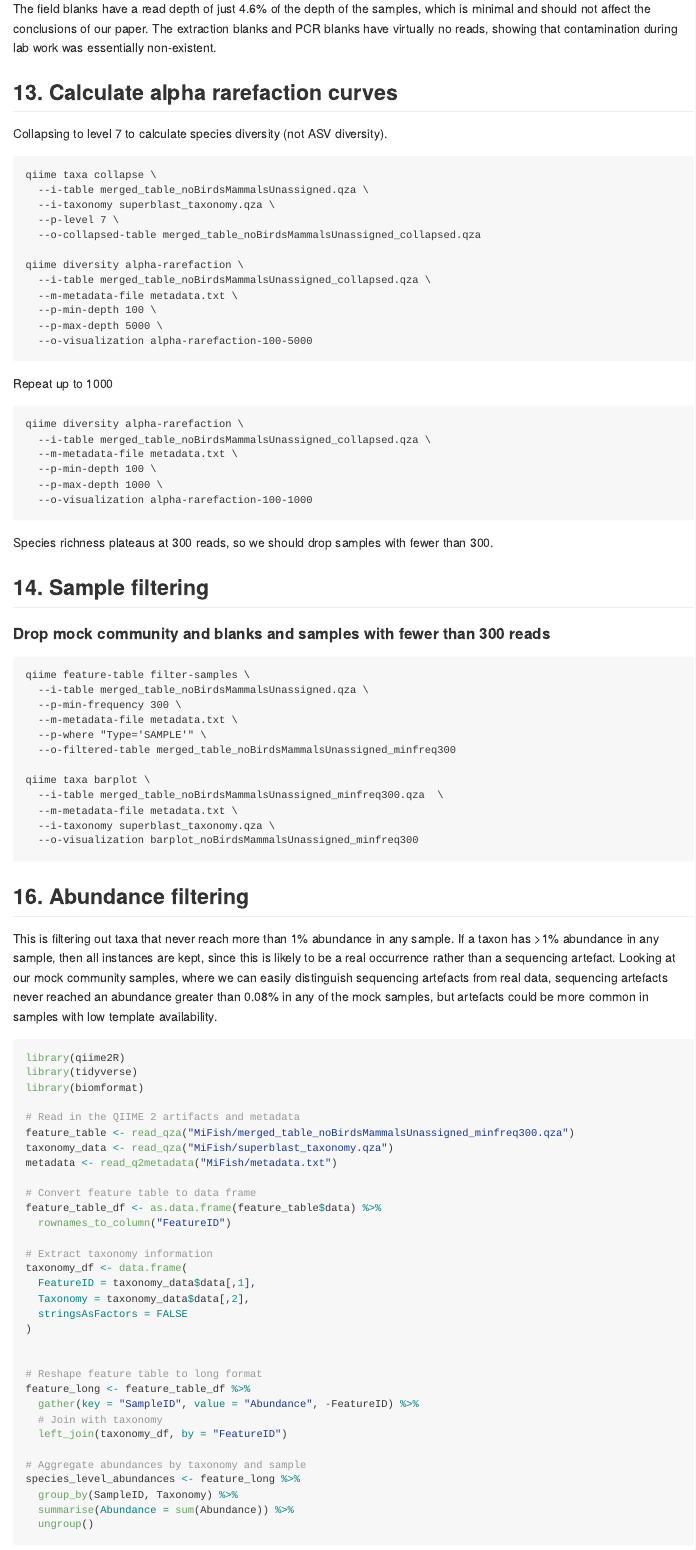
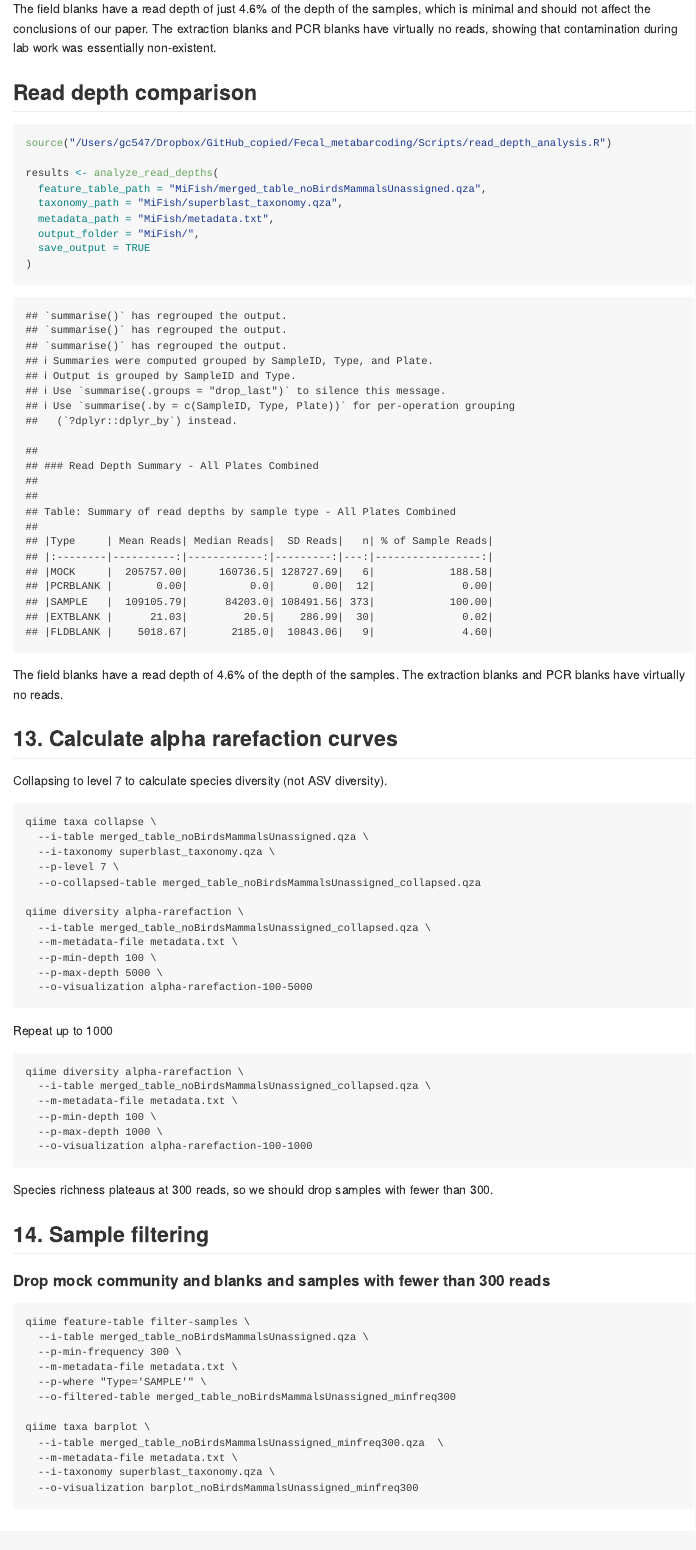
Before and after one commit to GemmaClucas/Middleton-Island-Puffins-and-Kittiwakes-2023-2024-KD, an R Markdown document (MiFish_analysis.Rmd): the page in a window 1100 px wide, from 12010 px down. The pictures show the output file MiFish_analysis.md that the author committed with the source, drawn offline in the style of GitHub; long lines of code are wrapped.

Commit message:
Added script for read depth comparison

````diff
--- a/MiFish_analysis.Rmd
+++ b/MiFish_analysis.Rmd
@@ -535,6 +535,22 @@ if(knitr::opts_chunk$get("save_output")) {
 
 The field blanks have a read depth of just 4.6% of the depth of the samples, which is minimal and should not affect the conclusions of our paper. The extraction blanks and PCR blanks have virtually no reads, showing that contamination during lab work was essentially non-existent.
 
+## Read depth comparison
+
+```{r}
+source("/Users/gc547/Dropbox/GitHub_copied/Fecal_metabarcoding/Scripts/read_depth_analysis.R")
+
+results <- analyze_read_depths(
+  feature_table_path = "MiFish/merged_table_noBirdsMammalsUnassigned.qza",
+  taxonomy_path = "MiFish/superblast_taxonomy.qza",
+  metadata_path = "MiFish/metadata.txt",
+  output_folder = "MiFish/",
+  save_output = TRUE
+)
+```
+
+The field blanks have a read depth of 4.6% of the depth of the samples. The extraction blanks and PCR blanks have virtually no reads.
+
 ## 13. Calculate alpha rarefaction curves
 
 Collapsing to level 7 to calculate species diversity (not ASV diversity).
````
Also changed, not shown: MiFish_analysis.md.
